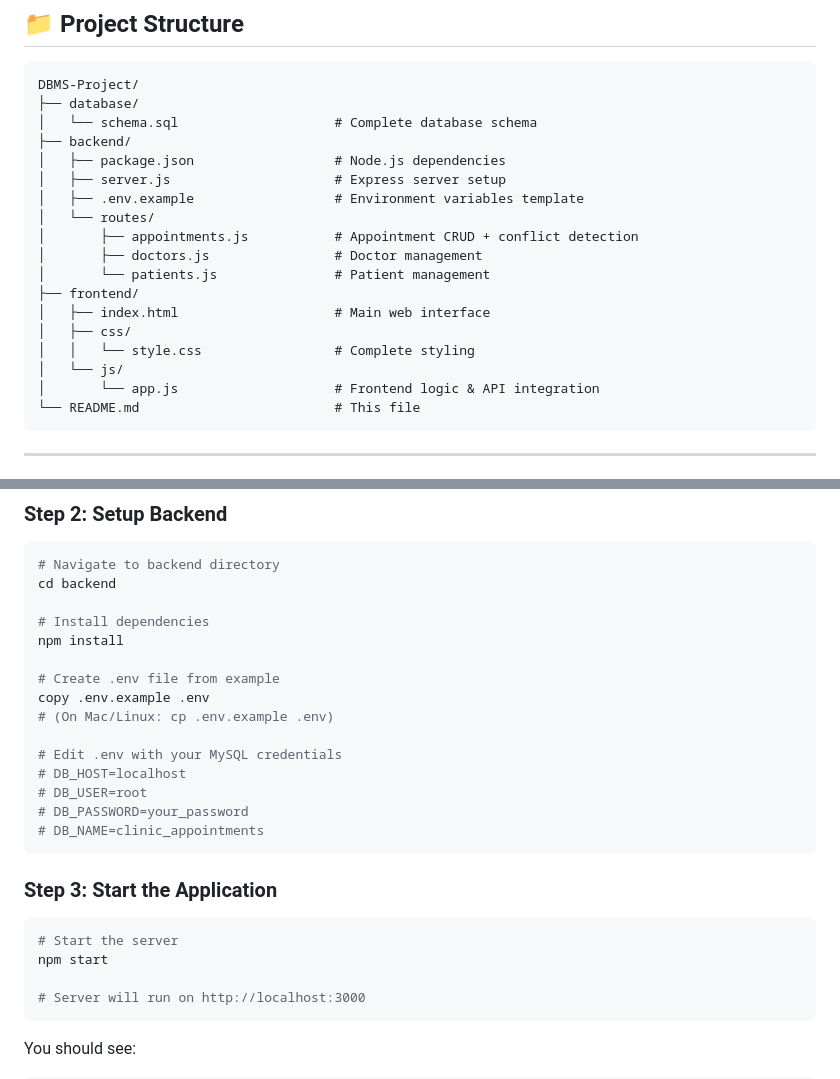
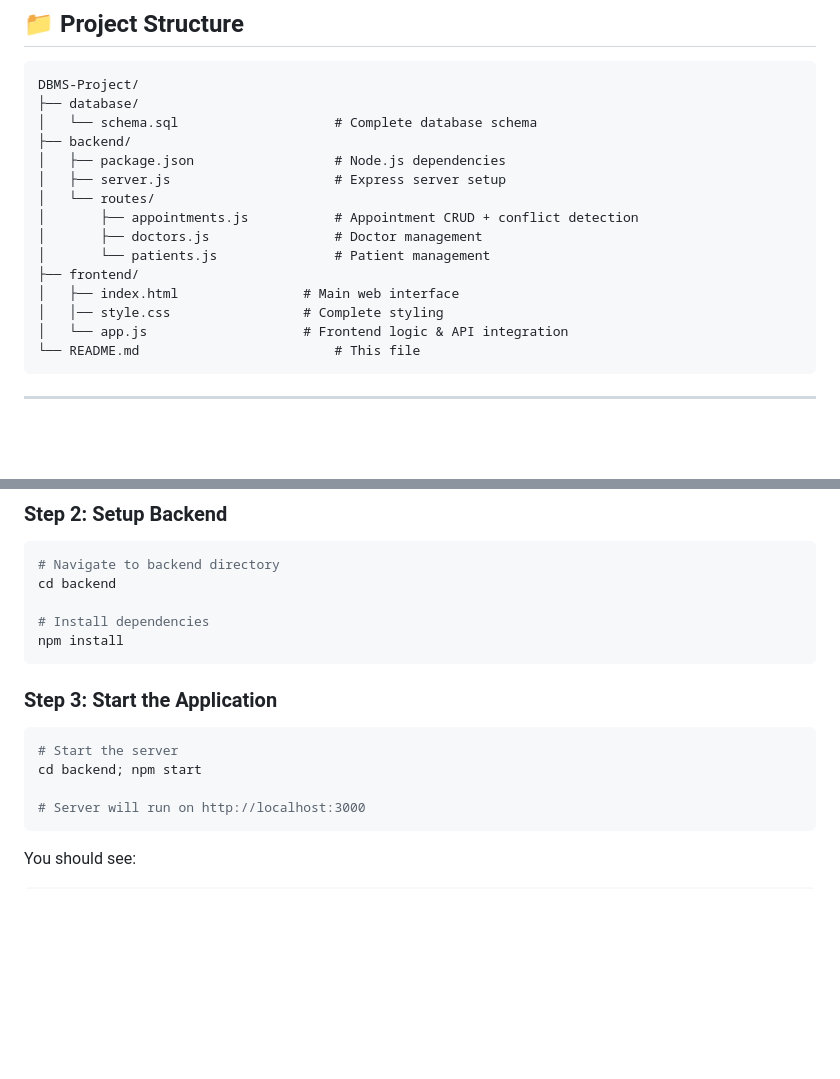
Before and after one commit to rgautam0809/Clinical-Appointment-DBMS-Project, a Markdown page: README.md, 2 parts joined by grey strips. GitHub-like rendering; blank space fills up the shorter version.

Commit message:
Update README to reflect changes in backend setup
Removed .env.example reference and updated commands for starting the application.

````diff
--- a/README.md
+++ b/README.md
@@ -77,17 +77,14 @@ DBMS-Project/
 ├── backend/
 │   ├── package.json                  # Node.js dependencies
 │   ├── server.js                     # Express server setup
-│   ├── .env.example                  # Environment variables template
 │   └── routes/
 │       ├── appointments.js           # Appointment CRUD + conflict detection
 │       ├── doctors.js                # Doctor management
 │       └── patients.js               # Patient management
 ├── frontend/
-│   ├── index.html                    # Main web interface
-│   ├── css/
-│   │   └── style.css                 # Complete styling
-│   └── js/
-│       └── app.js                    # Frontend logic & API integration
+│   ├── index.html                # Main web interface
+│   │── style.css                 # Complete styling
+│   └── app.js                    # Frontend logic & API integration
 └── README.md                         # This file
 ```
 
@@ -173,23 +170,13 @@ cd backend
 
 # Install dependencies
 npm install
-
-# Create .env file from example
-copy .env.example .env
-# (On Mac/Linux: cp .env.example .env)
-
-# Edit .env with your MySQL credentials
-# DB_HOST=localhost
-# DB_USER=root
-# DB_PASSWORD=your_password
-# DB_NAME=clinic_appointments
 ```
 
 ### Step 3: Start the Application
 
 ```bash
 # Start the server
-npm start
+cd backend; npm start
 
 # Server will run on http://localhost:3000
 ```
````
